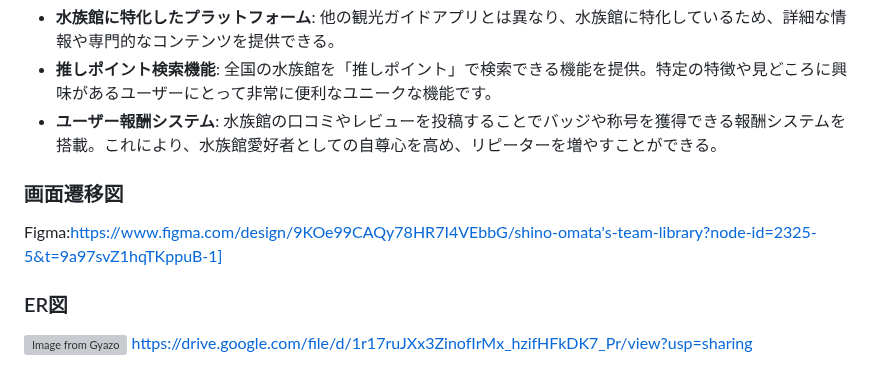
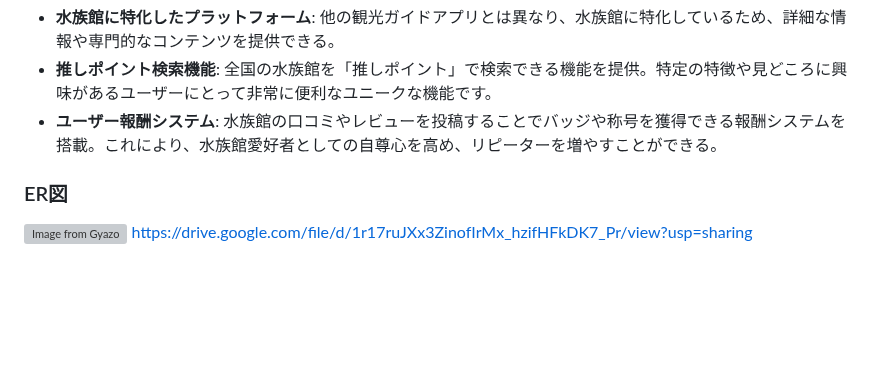
Before and after one commit to shinoomata/Aqua_voyage, a Markdown page: README.md, the part around the change. GitHub-like rendering; blank space fills up the shorter version; grey boxes are pictures that could not be loaded.

Commit message:
ER図リセット

```diff
--- a/README.md
+++ b/README.md
@@ -51,9 +51,6 @@ Aqua Voyage（アクア・ボヤージュ） ~水族館めぐり〜は、訪れ
 - **推しポイント検索機能**: 全国の水族館を「推しポイント」で検索できる機能を提供。特定の特徴や見どころに興味があるユーザーにとって非常に便利なユニークな機能です。
 - **ユーザー報酬システム**: 水族館の口コミやレビューを投稿することでバッジや称号を獲得できる報酬システムを搭載。これにより、水族館愛好者としての自尊心を高め、リピーターを増やすことができる。
 
-### 画面遷移図
-Figma:https://www.figma.com/design/9KOe99CAQy78HR7I4VEbbG/shino-omata's-team-library?node-id=2325-5&t=9a97svZ1hqTKppuB-1]
-
 ### ER図
 [![Image from Gyazo](https://i.gyazo.com/9b9837f0d2d78531d88105e56df94ea0.png)](https://gyazo.com/9b9837f0d2d78531d88105e56df94ea0)
 https://drive.google.com/file/d/1r17ruJXx3ZinofIrMx_hzifHFkDK7_Pr/view?usp=sharing
```
